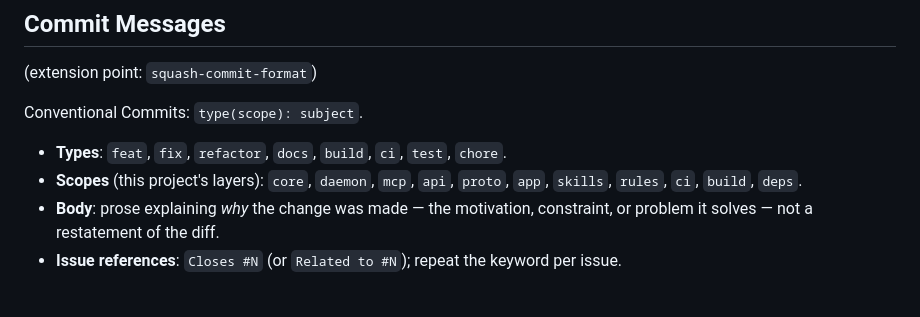
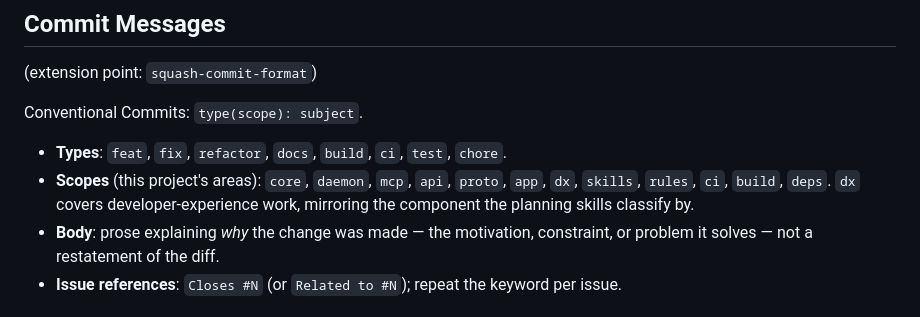
Before and after one commit to jakewan/finch, a Markdown page: .claude/rules/pr-conventions.md, the part around the change. GitHub-like rendering.

Commit message:
docs(rules): add dx scope to the commit-message convention
The commit-message convention listed the architectural layers and tooling
scopes but omitted dx, the developer-experience component the project's
planning skills already classify by. Add it so commit scopes mirror the
component taxonomy.

Related to #56.

Co-Authored-By: Claude Opus 4.7 (1M context) <noreply@anthropic.com>

```diff
--- a/.claude/rules/pr-conventions.md
+++ b/.claude/rules/pr-conventions.md
@@ -26,7 +26,7 @@ Avoid:
 Conventional Commits: `type(scope): subject`.
 
 - **Types**: `feat`, `fix`, `refactor`, `docs`, `build`, `ci`, `test`, `chore`.
-- **Scopes** (this project's layers): `core`, `daemon`, `mcp`, `api`, `proto`, `app`, `skills`, `rules`, `ci`, `build`, `deps`.
+- **Scopes** (this project's areas): `core`, `daemon`, `mcp`, `api`, `proto`, `app`, `dx`, `skills`, `rules`, `ci`, `build`, `deps`. `dx` covers developer-experience work, mirroring the component the planning skills classify by.
 - **Body**: prose explaining *why* the change was made — the motivation, constraint, or problem it solves — not a restatement of the diff.
 - **Issue references**: `Closes #N` (or `Related to #N`); repeat the keyword per issue.
 
```
